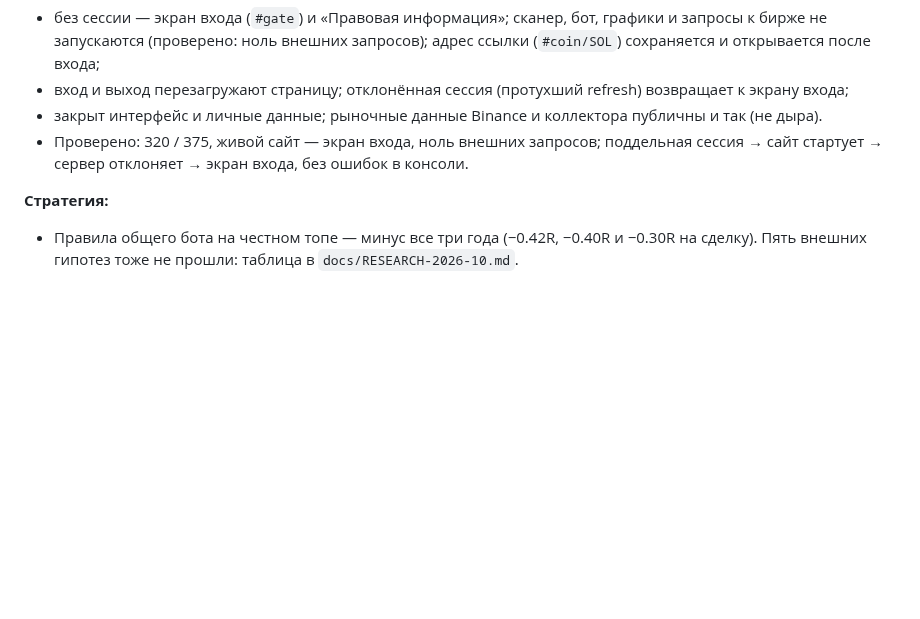
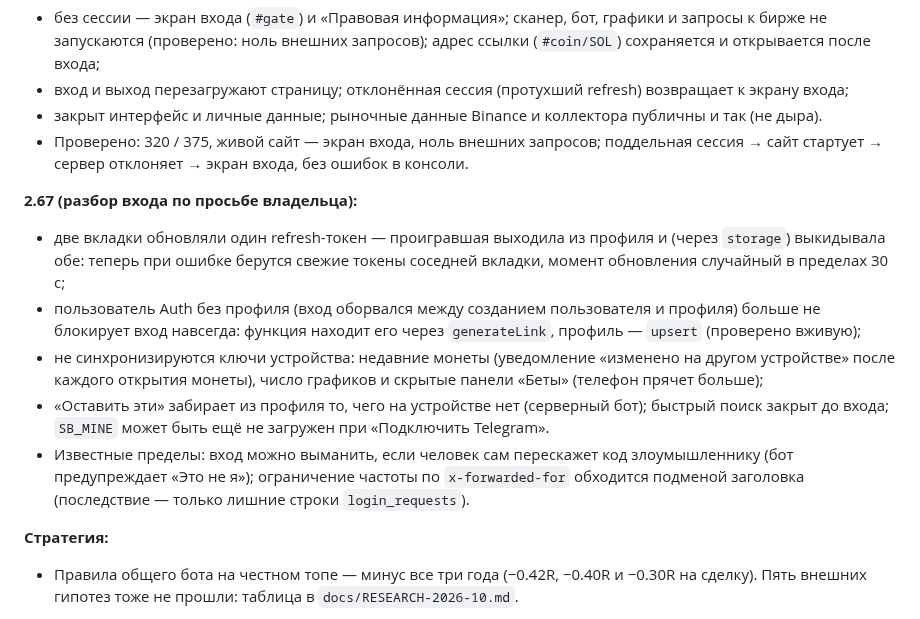
Before and after one commit to Rub1n1337/cryptoscreener, a Markdown page: docs/AUDIT-STATE.md, the part around one of its changes. Drawn GitHub-style; blank space fills up the shorter version.

Commit message:
Review of sign-in (2.67): audit state with the fixes and known limits, lesson on the refresh race
Co-Authored-By: Claude Opus 5.5 <noreply@anthropic.com>

```diff
--- a/docs/AUDIT-STATE.md
+++ b/docs/AUDIT-STATE.md
@@ -153,6 +153,13 @@
 - закрыт интерфейс и личные данные; рыночные данные Binance и коллектора публичны и так (не дыра).
 - Проверено: 320 / 375, живой сайт — экран входа, ноль внешних запросов; поддельная сессия → сайт стартует → сервер отклоняет → экран входа, без ошибок в консоли.
 
+**2.67 (разбор входа по просьбе владельца):**
+- две вкладки обновляли один refresh-токен — проигравшая выходила из профиля и (через `storage`) выкидывала обе: теперь при ошибке берутся свежие токены соседней вкладки, момент обновления случайный в пределах 30 с;
+- пользователь Auth без профиля (вход оборвался между созданием пользователя и профиля) больше не блокирует вход навсегда: функция находит его через `generateLink`, профиль — `upsert` (проверено вживую);
+- не синхронизируются ключи устройства: недавние монеты (уведомление «изменено на другом устройстве» после каждого открытия монеты), число графиков и скрытые панели «Беты» (телефон прячет больше);
+- «Оставить эти» забирает из профиля то, чего на устройстве нет (серверный бот); быстрый поиск закрыт до входа; `SB_MINE` может быть ещё не загружен при «Подключить Telegram».
+- Известные пределы: вход можно выманить, если человек сам перескажет код злоумышленнику (бот предупреждает «Это не я»); ограничение частоты по `x-forwarded-for` обходится подменой заголовка (последствие — только лишние строки `login_requests`).
+
 **Стратегия:**
 - Правила общего бота на честном топе — минус все три года (−0.42R, −0.40R и −0.30R на сделку). Пять внешних гипотез тоже не прошли: таблица в `docs/RESEARCH-2026-10.md`.
 - Стакан и стенки (`PLAN-WALLS.md`) — этап 0.5 (27.10), все касания с разворотом на топ-50, 1h и 4h, три года:
```
Also changed, not shown: other parts of docs/AUDIT-STATE.md (+1 -1 lines), docs/LESSONS.md (+1 -0 lines).
